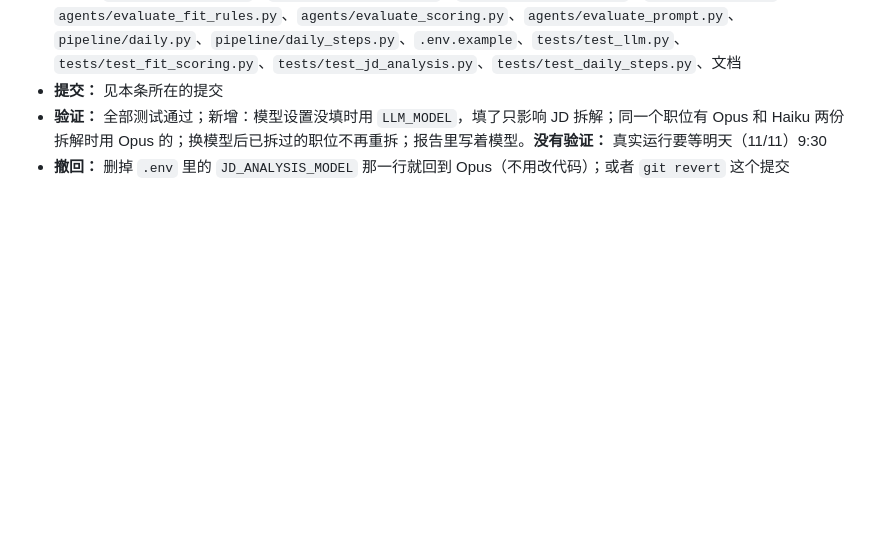
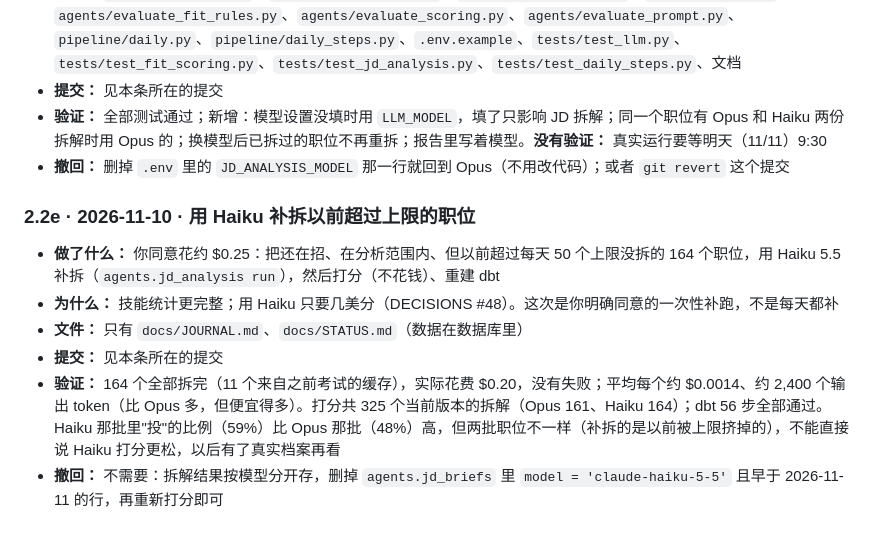
Before and after one commit to fyaiplayground-bit/de-job-hunt-agent, a Markdown page: docs/JOURNAL.md, the part around the change. Drawn GitHub-style; blank space fills up the shorter version.

Commit message:
Record the Haiku backfill of 164 unbriefed postings ($0.20)
Co-Authored-By: Claude Opus 5.5 <noreply@anthropic.com>

```diff
--- a/docs/JOURNAL.md
+++ b/docs/JOURNAL.md
@@ -672,3 +672,11 @@
 - **提交：** 见本条所在的提交
 - **验证：** 全部测试通过；新增：模型设置没填时用 `LLM_MODEL`，填了只影响 JD 拆解；同一个职位有 Opus 和 Haiku 两份拆解时用 Opus 的；换模型后已拆过的职位不再重拆；报告里写着模型。**没有验证：** 真实运行要等明天（11/11）9:30
 - **撤回：** 删掉 `.env` 里的 `JD_ANALYSIS_MODEL` 那一行就回到 Opus（不用改代码）；或者 `git revert` 这个提交
+
+### 2.2e · 2026-11-10 · 用 Haiku 补拆以前超过上限的职位
+- **做了什么：** 你同意花约 $0.25：把还在招、在分析范围内、但以前超过每天 50 个上限没拆的 164 个职位，用 Haiku 5.5 补拆（`agents.jd_analysis run`），然后打分（不花钱）、重建 dbt
+- **为什么：** 技能统计更完整；用 Haiku 只要几美分（DECISIONS #48）。这次是你明确同意的一次性补跑，不是每天都补
+- **文件：** 只有 `docs/JOURNAL.md`、`docs/STATUS.md`（数据在数据库里）
+- **提交：** 见本条所在的提交
+- **验证：** 164 个全部拆完（11 个来自之前考试的缓存），实际花费 $0.20，没有失败；平均每个约 $0.0014、约 2,400 个输出 token（比 Opus 多，但便宜得多）。打分共 325 个当前版本的拆解（Opus 161、Haiku 164）；dbt 56 步全部通过。Haiku 那批里"投"的比例（59%）比 Opus 那批（48%）高，但两批职位不一样（补拆的是以前被上限挤掉的），不能直接说 Haiku 打分更松，以后有了真实档案再看
+- **撤回：** 不需要：拆解结果按模型分开存，删掉 `agents.jd_briefs` 里 `model = 'claude-haiku-5-5'` 且早于 2026-11-11 的行，再重新打分即可
```
Also changed, not shown: docs/STATUS.md (+1 -0 lines).
